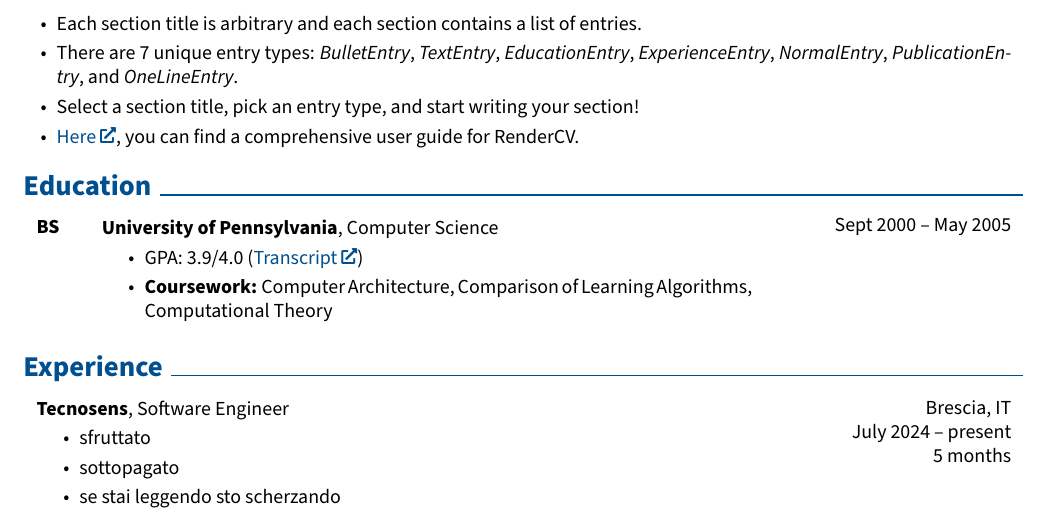
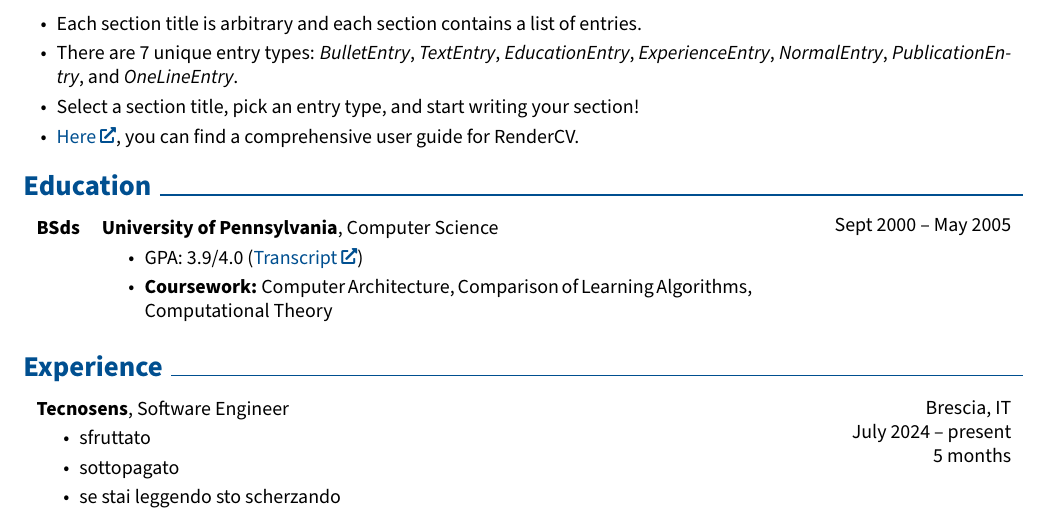
Before and after one commit to geanoro/WithRenderCV, a LaTeX CV (John_Doe_CV.tex): part of page 1 of 2, cut so that both start at the same text. Compiled offline with pdfLaTeX.

Commit message:
render the latest CV

```diff
--- a/John_Doe_CV.tex
+++ b/John_Doe_CV.tex
@@ -250,7 +250,7 @@
 
 
 
-        \begin{threecolentry}{\textbf{BS}}{
+        \begin{threecolentry}{\textbf{BSds}}{
             Sept 2000 – May 2005
         }
             \textbf{University of Pennsylvania}, Computer Science
```
Also changed, not shown: John_Doe_CV.pdf, README.md.
